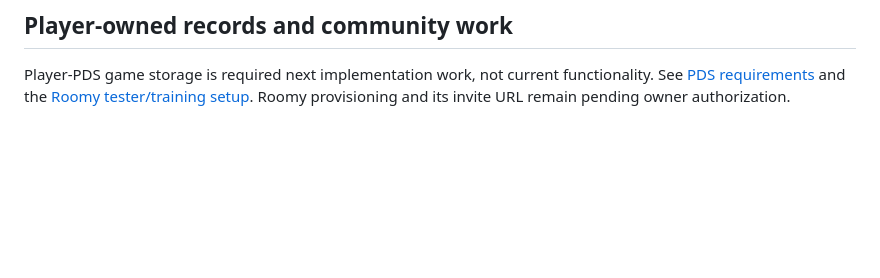
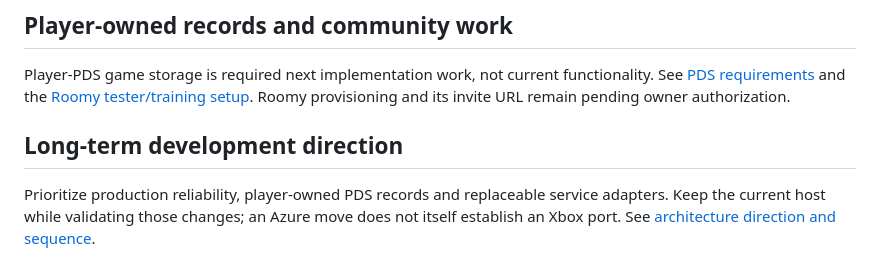
Before and after one commit to Loptr-Lab/duet-solo-hackathon, a Markdown page: README.md, the part around the change. Drawn GitHub-style; blank space fills up the shorter version.

Commit message:
Record portable architecture and reliability priorities beyond hackathon

```diff
--- a/README.md
+++ b/README.md
@@ -163,3 +163,9 @@ Player-PDS game storage is required next implementation work, not current functi
 See [PDS requirements](docs/PLAYER_PDS_STORAGE.md) and the
 [Roomy tester/training setup](docs/ROOMY_ENVIRONMENT.md).
 Roomy provisioning and its invite URL remain pending owner authorization.
+
+## Long-term development direction
+
+Prioritize production reliability, player-owned PDS records and replaceable service
+adapters. Keep the current host while validating those changes; an Azure move does
+not itself establish an Xbox port. See [architecture direction and sequence](docs/LONG_TERM_ARCHITECTURE.md).
```
Also changed, not shown: docs/LONG_TERM_ARCHITECTURE.md (added, +114 -0 lines).
